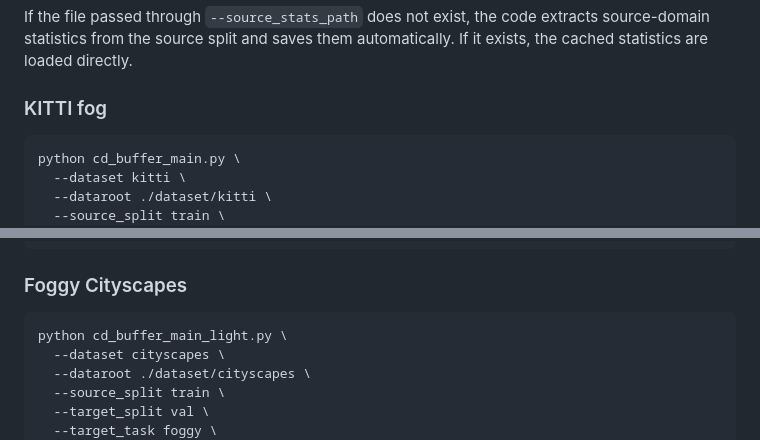
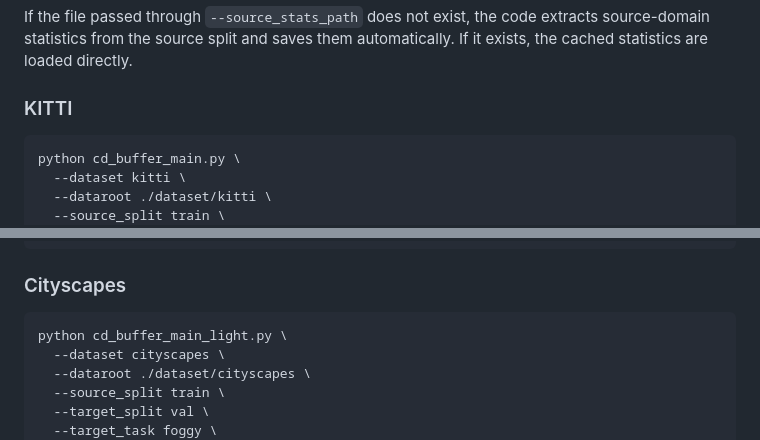
Before and after one commit to wkfsksdl99/cd_buffer, a Markdown page: README.md, 2 parts joined by grey strips. Drawn GitHub-style.

Commit message:
Revise dataset headings in README
Updated dataset sections in README for clarity.

````diff
--- a/README.md
+++ b/README.md
@@ -182,7 +182,7 @@ The standard runner exposes the TTA and BN learning rates and the mask regulariz
 
 If the file passed through `--source_stats_path` does not exist, the code extracts source-domain statistics from the source split and saves them automatically. If it exists, the cached statistics are loaded directly.
 
-### KITTI fog
+### KITTI
 
 ```bash
 python cd_buffer_main.py \
@@ -214,7 +214,7 @@ python cd_buffer_main.py \
   --device YOUR DEVICE
 ```
 
-### Foggy Cityscapes
+### Cityscapes
 
 ```bash
 python cd_buffer_main_light.py \
````
Also changed, not shown: other parts of README.md (+1 -1 lines).
